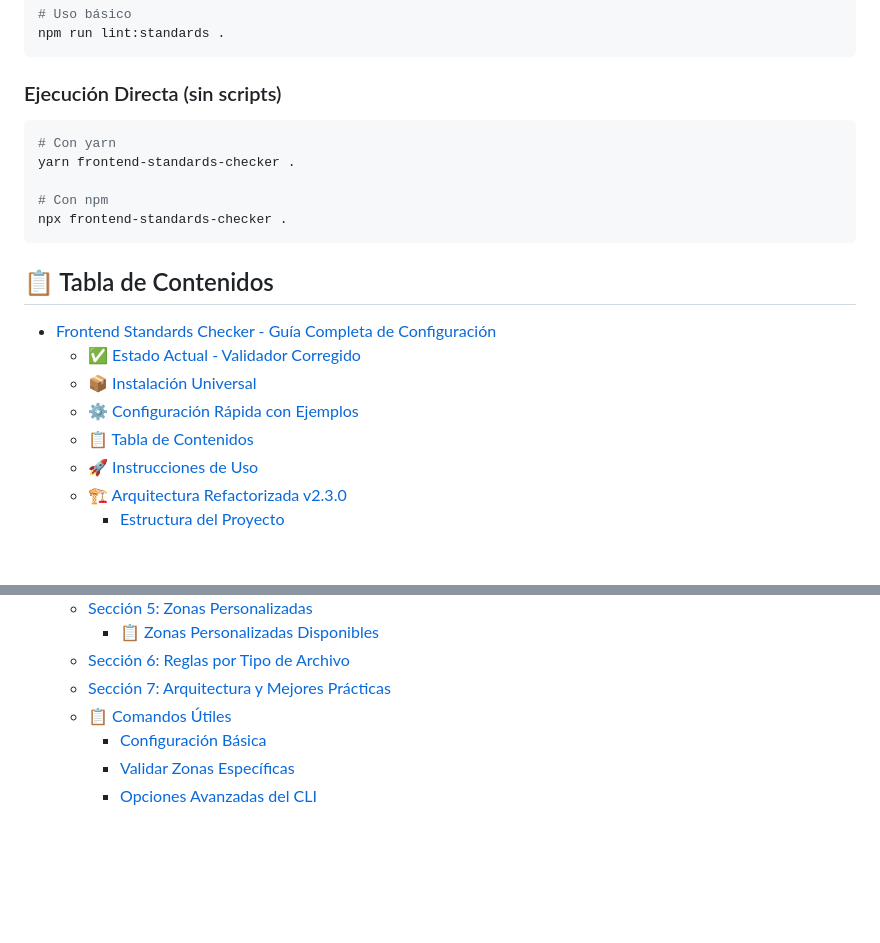
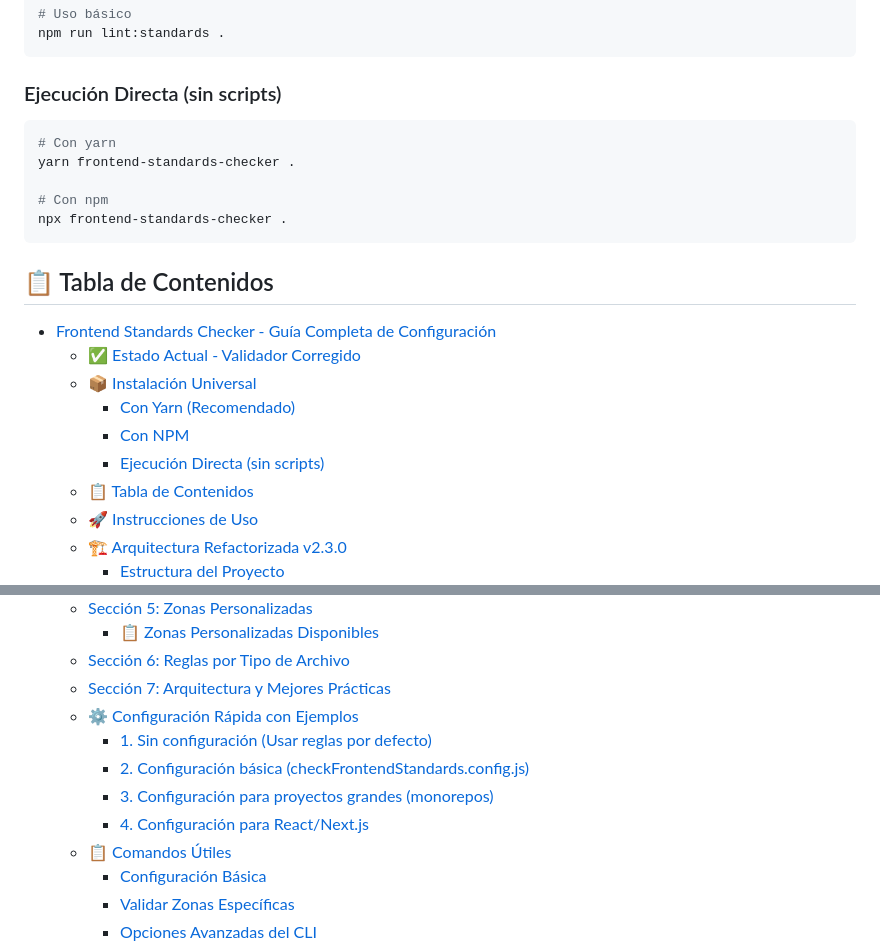
Before and after one commit to juandape/frontend-standards, a Markdown page: checkFrontendStandards.COMPLETE-GUIDE.md, 2 parts joined by grey strips. Rendered like a GitHub page; blank space fills up the shorter version.

Commit message:
update complete guide

````diff
--- a/checkFrontendStandards.COMPLETE-GUIDE.md
+++ b/checkFrontendStandards.COMPLETE-GUIDE.md
@@ -50,6 +52,7 @@ npm run lint:standards .
 ```
 
 ### Ejecución Directa (sin scripts)
+
 ```bash
 # Con yarn
 yarn frontend-standards-checker .
@@ -63,7 +66,9 @@ npx frontend-standards-checker .
 - [Frontend Standards Checker - Guía Completa de Configuración](#frontend-standards-checker---guía-completa-de-configuración)
   - [✅ Estado Actual - Validador Corregido](#-estado-actual---validador-corregido)
   - [📦 Instalación Universal](#-instalación-universal)
-  - [⚙️ Configuración Rápida con Ejemplos](#️-configuración-rápida-con-ejemplos)
+    - [Con Yarn (Recomendado)](#con-yarn-recomendado)
+    - [Con NPM](#con-npm)
+    - [Ejecución Directa (sin scripts)](#ejecución-directa-sin-scripts)
   - [📋 Tabla de Contenidos](#-tabla-de-contenidos)
   - [🚀 Instrucciones de Uso](#-instrucciones-de-uso)
   - [🏗️ Arquitectura Refactorizada v2.3.0](#️-arquitectura-refactorizada-v230)
@@ -86,6 +91,11 @@ npx frontend-standards-checker .
     - [📋 Zonas Personalizadas Disponibles](#-zonas-personalizadas-disponibles)
   - [Sección 6: Reglas por Tipo de Archivo](#sección-6-reglas-por-tipo-de-archivo)
   - [Sección 7: Arquitectura y Mejores Prácticas](#sección-7-arquitectura-y-mejores-prácticas)
+  - [⚙️ Configuración Rápida con Ejemplos](#️-configuración-rápida-con-ejemplos)
+    - [1. Sin configuración (Usar reglas por defecto)](#1-sin-configuración-usar-reglas-por-defecto)
+    - [2. Configuración básica (checkFrontendStandards.config.js)](#2-configuración-básica-checkfrontendstandardsconfigjs)
+    - [3. Configuración para proyectos grandes (monorepos)](#3-configuración-para-proyectos-grandes-monorepos)
+    - [4. Configuración para React/Next.js](#4-configuración-para-reactnextjs)
   - [📋 Comandos Útiles](#-comandos-útiles)
     - [Configuración Básica](#configuración-básica)
     - [Validar Zonas Específicas](#validar-zonas-específicas)
````
Also changed, not shown: other parts of checkFrontendStandards.COMPLETE-GUIDE.md (+4 -0 lines), README.md (+1 -0 lines).
